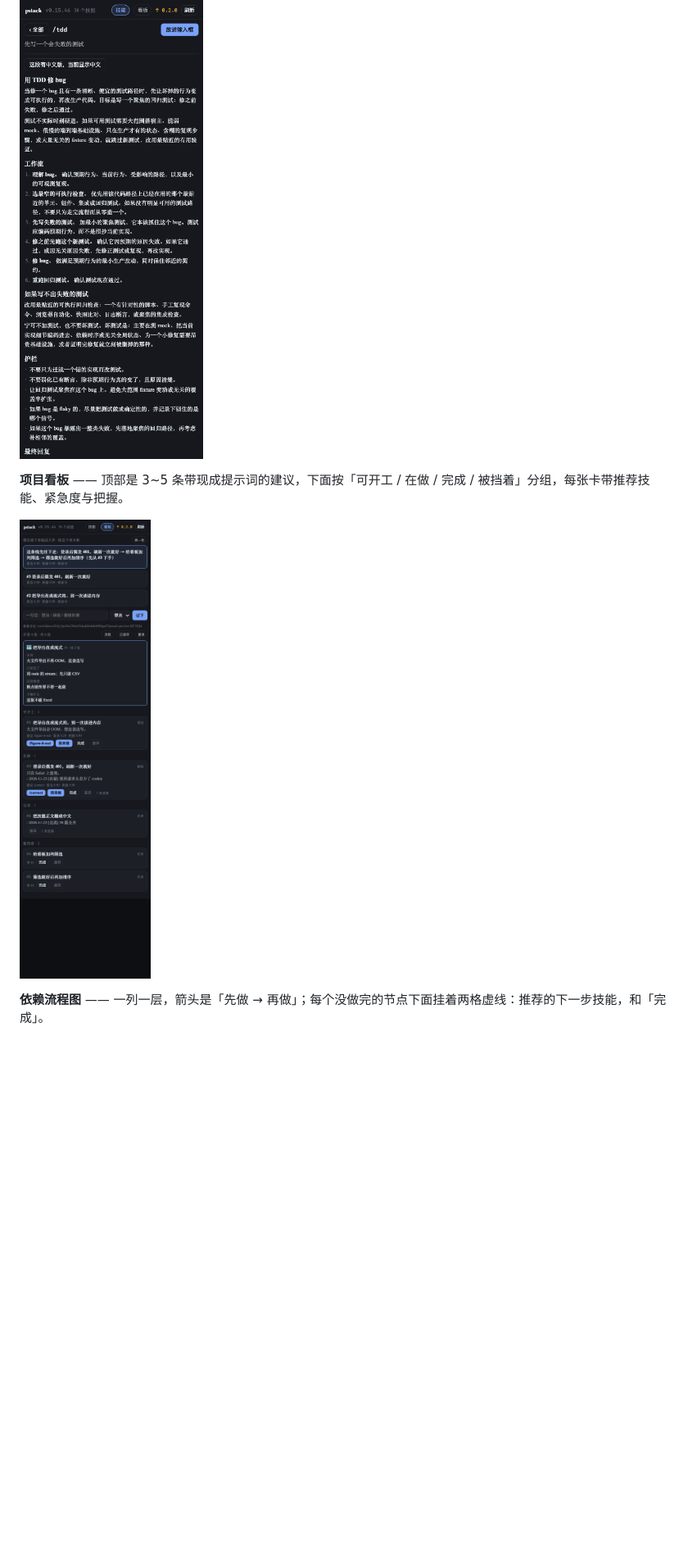
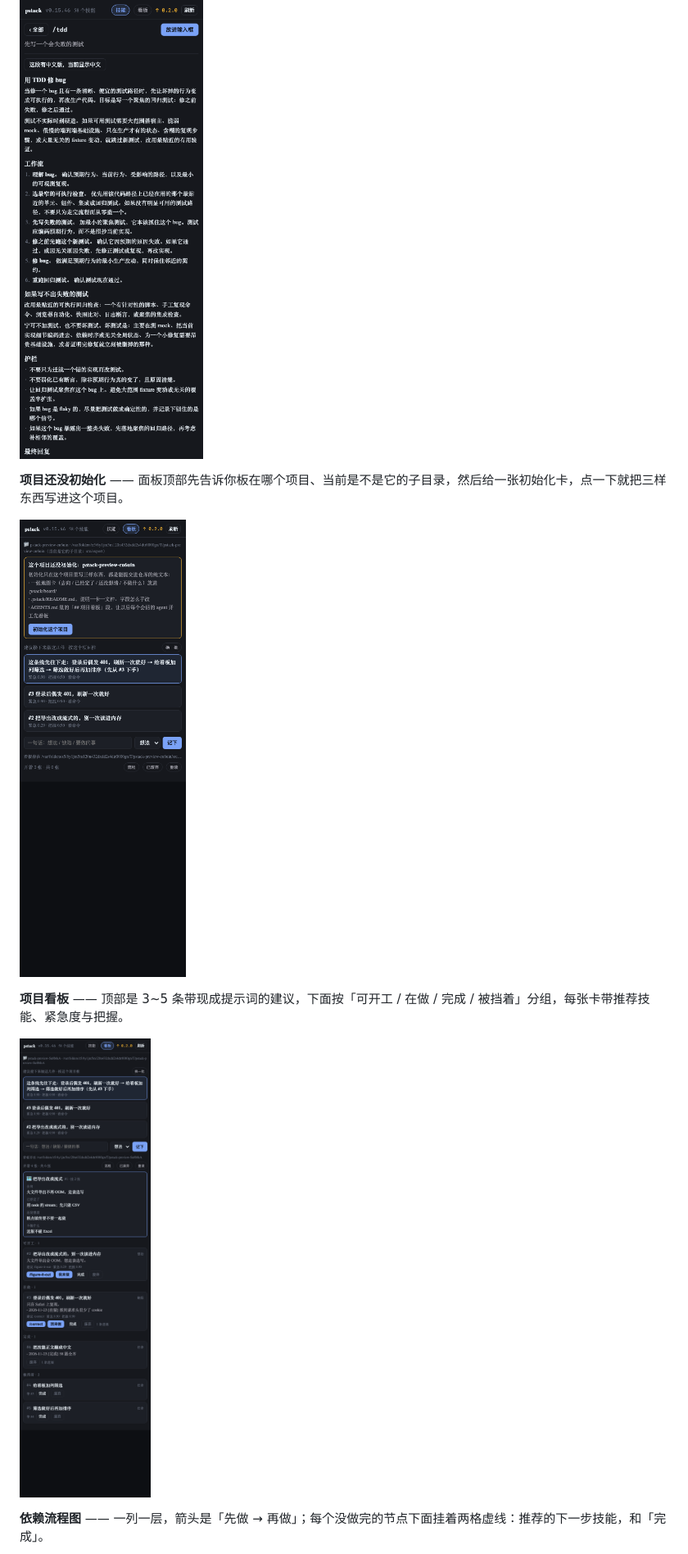
Before and after one commit to kestrelvale/dsh-pstack-deck, a Markdown page: README.md, the part around one of its changes. Shown at 82% size. Drawn GitHub-style; pictures changed too: docs/preview-board.png, docs/preview-init.png (added); blank space fills up the shorter version.

```diff
--- a/README.md
+++ b/README.md
@@ -25,6 +25,10 @@
 **技能详情** —— 中文正文，可一键切回英文原文，底部直接「放进输入框」。
 
 ![技能详情](docs/preview-detail.png)
+
+**项目还没初始化** —— 面板顶部先告诉你板在哪个项目、当前是不是它的子目录，然后给一张初始化卡，点一下就把三样东西写进这个项目。
+
+![初始化](docs/preview-init.png)
 
 **项目看板** —— 顶部是 3~5 条带现成提示词的建议，下面按「可开工 / 在做 / 完成 / 被挡着」分组，每张卡带推荐技能、紧急度与把握。
 
```
Also changed, not shown: other parts of README.md (+37 -3 lines), docs/verify-real-host.png (added), 10 other files.
